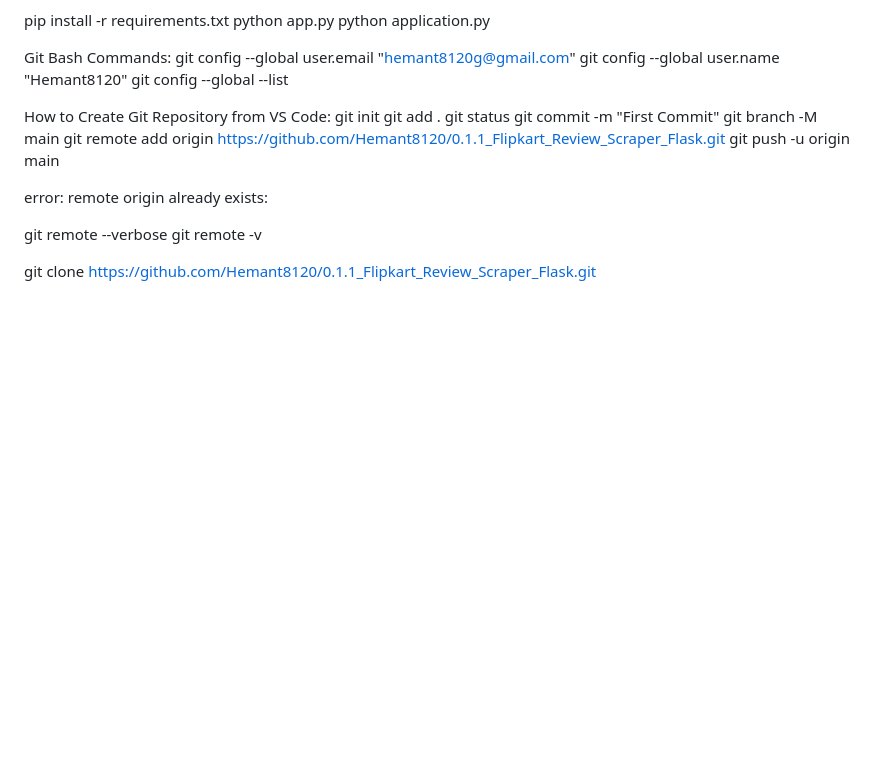
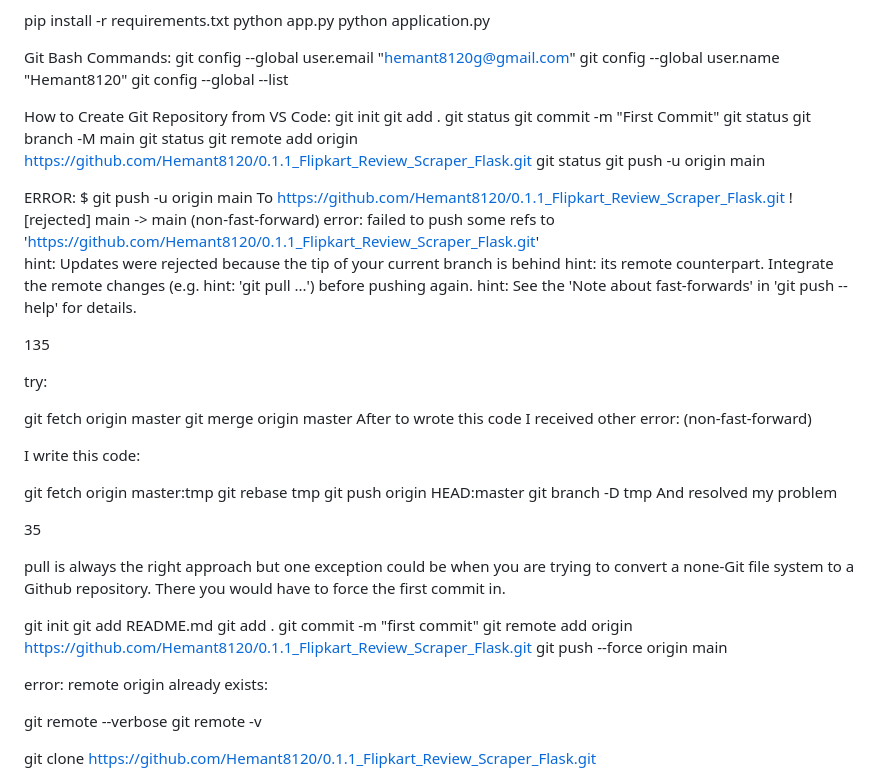
Before and after one commit to Hemant8120/1.1.1_Flipkart_Review_Scraper_Flask, a Markdown page: README.md, the part around the change. Drawn GitHub-style; blank space fills up the shorter version.

Commit message:
README.md added information

```diff
--- a/README.md
+++ b/README.md
@@ -30,9 +30,49 @@ git init
 git add .
 git status
 git commit -m "First Commit"
+git status
 git branch -M main
+git status
 git remote add origin https://github.com/Hemant8120/0.1.1_Flipkart_Review_Scraper_Flask.git
+git status
 git push -u origin main
+
+ERROR:
+$ git push -u origin main
+To https://github.com/Hemant8120/0.1.1_Flipkart_Review_Scraper_Flask.git
+! [rejected] main -> main (non-fast-forward)
+error: failed to push some refs to 'https://github.com/Hemant8120/0.1.1_Flipkart_Review_Scraper_Flask.git'
+hint: Updates were rejected because the tip of your current branch is behind
+hint: its remote counterpart. Integrate the remote changes (e.g.
+hint: 'git pull ...') before pushing again.
+hint: See the 'Note about fast-forwards' in 'git push --help' for details.
+
+135
+
+try:
+
+git fetch origin master
+git merge origin master
+After to wrote this code I received other error: (non-fast-forward)
+
+I write this code:
+
+git fetch origin master:tmp
+git rebase tmp
+git push origin HEAD:master
+git branch -D tmp
+And resolved my problem
+
+35
+
+pull is always the right approach but one exception could be when you are trying to convert a none-Git file system to a Github repository. There you would have to force the first commit in.
+
+git init
+git add README.md
+git add .
+git commit -m "first commit"
+git remote add origin https://github.com/Hemant8120/0.1.1_Flipkart_Review_Scraper_Flask.git
+git push --force origin main
 
 error: remote origin already exists:
 
```
